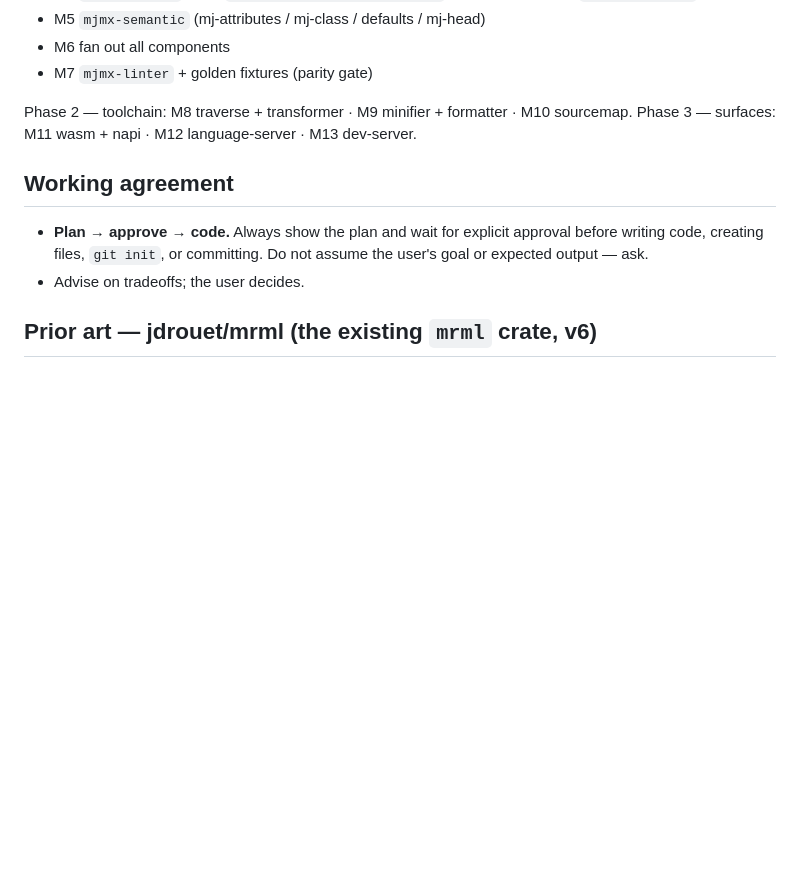
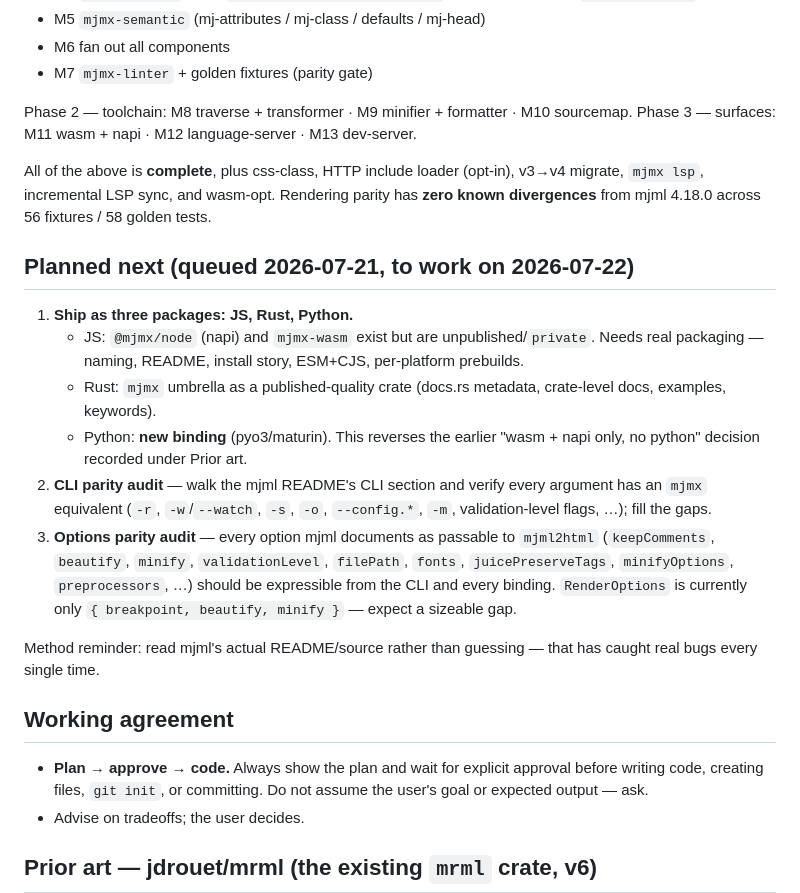
Before and after one commit to mjmx-rs/mjmx, a Markdown page: CLAUDE.md, the part around the change. Rendered like a GitHub page; blank space fills up the shorter version.

Commit message:
docs: record completed scope and queue next session's work
- mark the M0-M13 roadmap complete, plus css-class, HTTP include loader,
  v3->v4 migrate, mjmx lsp, incremental LSP sync and wasm-opt; note zero
  known rendering divergences across 56 fixtures / 58 golden tests
- queue for next session: ship as JS/Rust/Python packages (python binding
  reverses the earlier wasm+napi-only decision), audit every CLI argument
  against mjml's README, and audit every mjml2html option against our
  RenderOptions (currently only breakpoint/beautify/minify)

```diff
--- a/CLAUDE.md
+++ b/CLAUDE.md
@@ -56,6 +56,31 @@ Phase 1 — core pipeline:
 Phase 2 — toolchain: M8 traverse + transformer · M9 minifier + formatter · M10 sourcemap.
 Phase 3 — surfaces: M11 wasm + napi · M12 language-server · M13 dev-server.
 
+All of the above is **complete**, plus css-class, HTTP include loader (opt-in), v3→v4
+migrate, `mjmx lsp`, incremental LSP sync, and wasm-opt. Rendering parity has **zero known
+divergences** from mjml 4.18.0 across 56 fixtures / 58 golden tests.
+
+## Planned next (queued 2026-07-21, to work on 2026-07-22)
+
+1. **Ship as three packages: JS, Rust, Python.**
+   - JS: `@mjmx/node` (napi) and `mjmx-wasm` exist but are unpublished/`private`. Needs real
+     packaging — naming, README, install story, ESM+CJS, per-platform prebuilds.
+   - Rust: `mjmx` umbrella as a published-quality crate (docs.rs metadata, crate-level docs,
+     examples, keywords).
+   - Python: **new binding** (pyo3/maturin). This reverses the earlier "wasm + napi only, no
+     python" decision recorded under Prior art.
+2. **CLI parity audit** — walk the mjml README's CLI section and verify every argument has an
+   `mjmx` equivalent (`-r`, `-w`/`--watch`, `-s`, `-o`, `--config.*`, `-m`, validation-level
+   flags, …); fill the gaps.
+3. **Options parity audit** — every option mjml documents as passable to `mjml2html`
+   (`keepComments`, `beautify`, `minify`, `validationLevel`, `filePath`, `fonts`,
+   `juicePreserveTags`, `minifyOptions`, `preprocessors`, …) should be expressible from the
+   CLI and every binding. `RenderOptions` is currently only `{ breakpoint, beautify, minify }`
+   — expect a sizeable gap.
+
+Method reminder: read mjml's actual README/source rather than guessing — that has caught real
+bugs every single time.
+
 ## Working agreement
 
 - **Plan → approve → code.** Always show the plan and wait for explicit approval before
```
